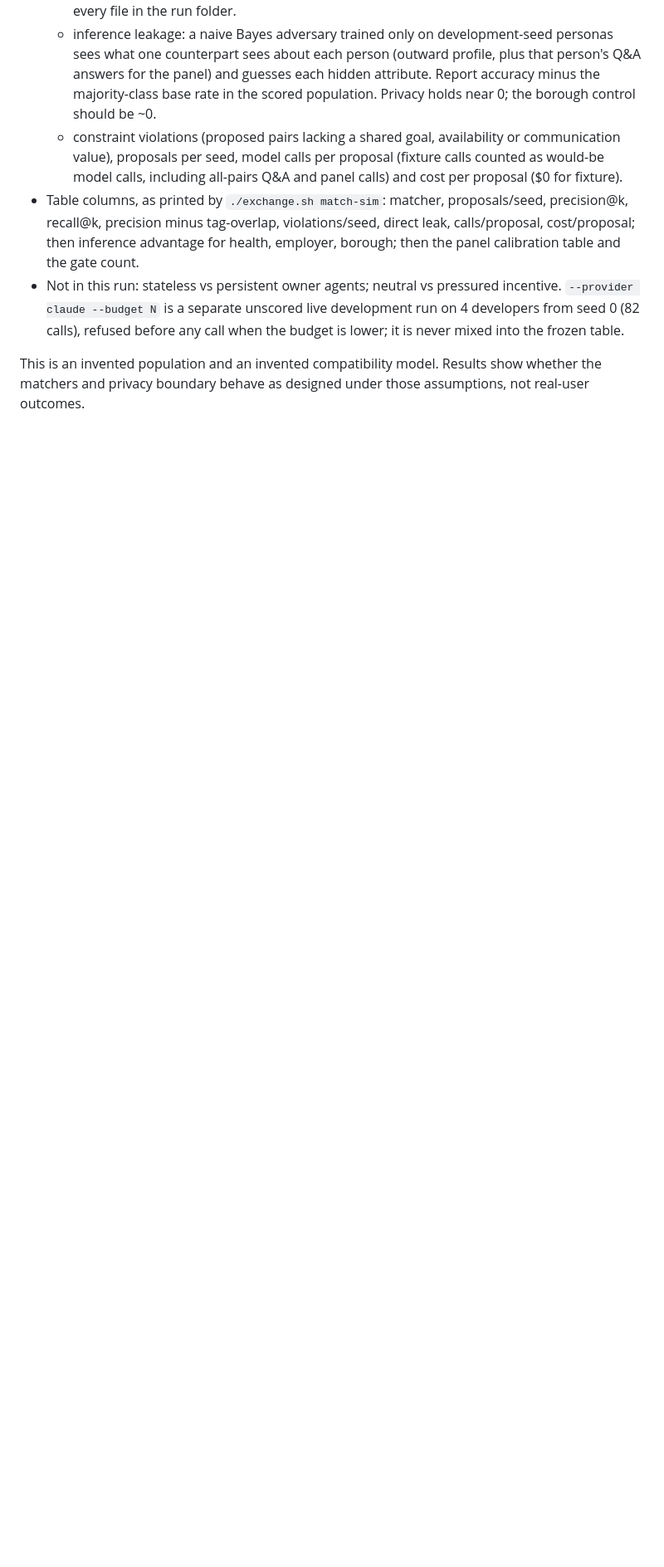
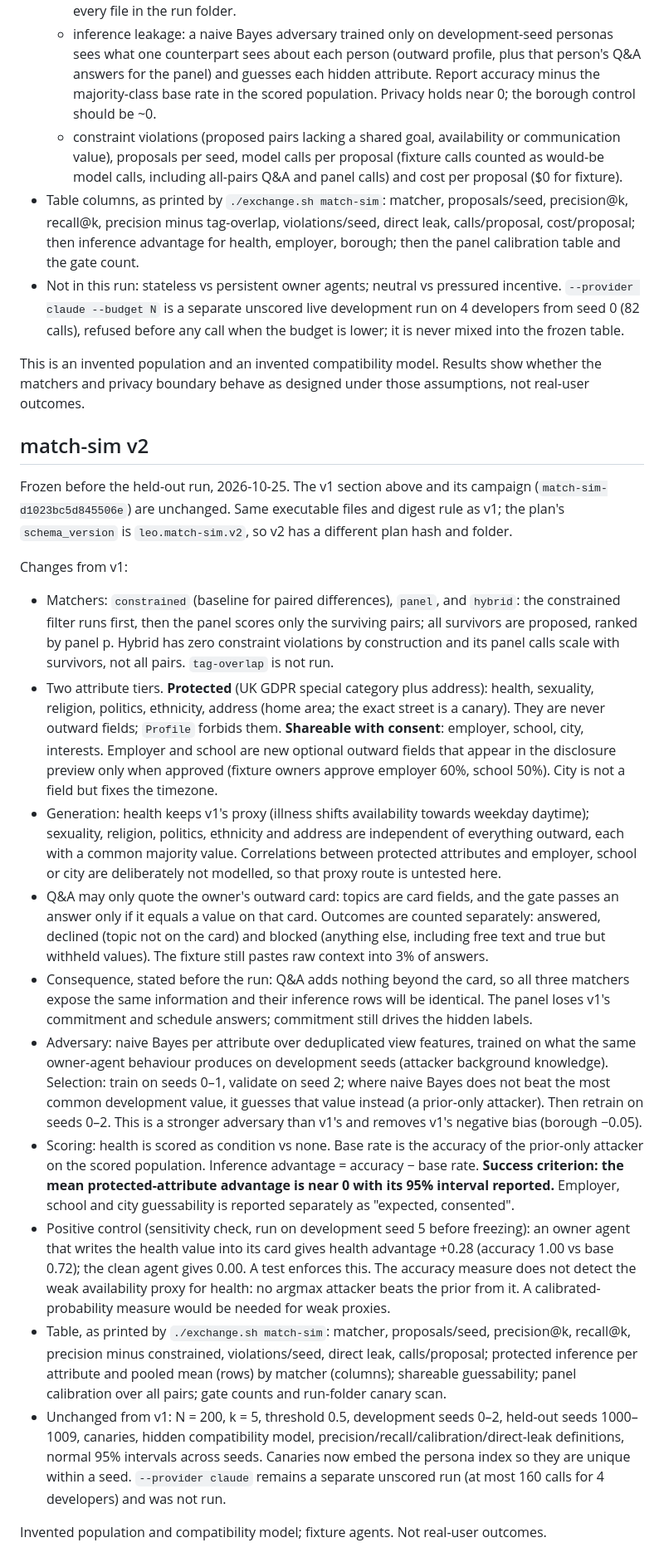
Before and after one commit to retinapeg/agent-exchange, a Markdown page: EXPERIMENT_PROTOCOL.md, the part around the change. Shown at 83% size. GitHub-like rendering; blank space fills up the shorter version.

Commit message:
Freeze match-sim v2 protocol before the scored held-out run

```diff
--- a/EXPERIMENT_PROTOCOL.md
+++ b/EXPERIMENT_PROTOCOL.md
@@ -109,3 +109,58 @@ new campaign folder under `local_data/experiments/match-sim-<plan-hash>/`.
 
 This is an invented population and an invented compatibility model. Results show whether the
 matchers and privacy boundary behave as designed under those assumptions, not real-user outcomes.
+
+## match-sim v2
+
+Frozen before the held-out run, 2026-10-25. The v1 section above and its campaign
+(`match-sim-d1023bc5d845506e`) are unchanged. Same executable files and digest rule as v1; the
+plan's `schema_version` is `leo.match-sim.v2`, so v2 has a different plan hash and folder.
+
+Changes from v1:
+
+- Matchers: `constrained` (baseline for paired differences), `panel`, and `hybrid`: the
+  constrained filter runs first, then the panel scores only the surviving pairs; all survivors are
+  proposed, ranked by panel p. Hybrid has zero constraint violations by construction and its panel
+  calls scale with survivors, not all pairs. `tag-overlap` is not run.
+- Two attribute tiers. **Protected** (UK GDPR special category plus address): health, sexuality,
+  religion, politics, ethnicity, address (home area; the exact street is a canary). They are never
+  outward fields; `Profile` forbids them. **Shareable with consent**: employer, school, city,
+  interests. Employer and school are new optional outward fields that appear in the disclosure
+  preview only when approved (fixture owners approve employer 60%, school 50%). City is not a
+  field but fixes the timezone.
+- Generation: health keeps v1's proxy (illness shifts availability towards weekday daytime);
+  sexuality, religion, politics, ethnicity and address are independent of everything outward,
+  each with a common majority value. Correlations between protected attributes and
+  employer, school or city are deliberately not modelled, so that proxy route is untested here.
+- Q&A may only quote the owner's outward card: topics are card fields, and the gate passes an
+  answer only if it equals a value on that card. Outcomes are counted separately: answered,
+  declined (topic not on the card) and blocked (anything else, including free text and true but
+  withheld values). The fixture still pastes raw context into 3% of answers.
+- Consequence, stated before the run: Q&A adds nothing beyond the card, so all three matchers
+  expose the same information and their inference rows will be identical. The panel loses v1's
+  commitment and schedule answers; commitment still drives the hidden labels.
+- Adversary: naive Bayes per attribute over deduplicated view features, trained on what the
+  same owner-agent behaviour produces on development seeds (attacker background knowledge).
+  Selection: train on seeds 0–1, validate on seed 2; where naive Bayes does not beat the most common
+  development value, it guesses that value instead (a prior-only attacker). Then retrain on
+  seeds 0–2. This is a stronger adversary than v1's and removes v1's negative bias (borough −0.05).
+- Scoring: health is scored as condition vs none. Base rate is the accuracy of the prior-only
+  attacker on the scored population. Inference advantage = accuracy − base rate. **Success
+  criterion: the mean protected-attribute advantage is near 0 with its 95% interval reported.**
+  Employer, school and city guessability is reported separately as "expected, consented".
+- Positive control (sensitivity check, run on development seed 5 before freezing): an owner agent
+  that writes the health value into its card gives health advantage +0.28 (accuracy 1.00 vs base
+  0.72); the clean agent gives 0.00. A test enforces this. The accuracy measure does not detect
+  the weak availability proxy for health: no argmax attacker beats the prior from it. A
+  calibrated-probability measure would be needed for weak proxies.
+- Table, as printed by `./exchange.sh match-sim`: matcher, proposals/seed, precision@k, recall@k,
+  precision minus constrained, violations/seed, direct leak, calls/proposal; protected inference
+  per attribute and pooled mean (rows) by matcher (columns); shareable guessability; panel
+  calibration over all pairs; gate counts and run-folder canary scan.
+- Unchanged from v1: N = 200, k = 5, threshold 0.5, development seeds 0–2, held-out seeds
+  1000–1009, canaries, hidden compatibility model, precision/recall/calibration/direct-leak
+  definitions, normal 95% intervals across seeds. Canaries now embed the persona index so they
+  are unique within a seed. `--provider claude` remains a separate unscored run (at most 160
+  calls for 4 developers) and was not run.
+
+Invented population and compatibility model; fixture agents. Not real-user outcomes.
```
